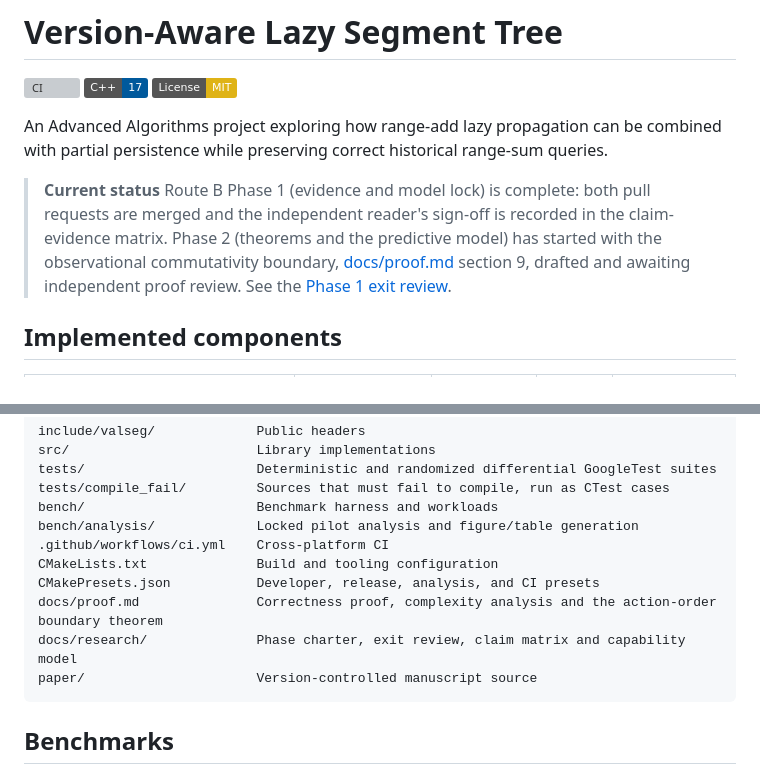
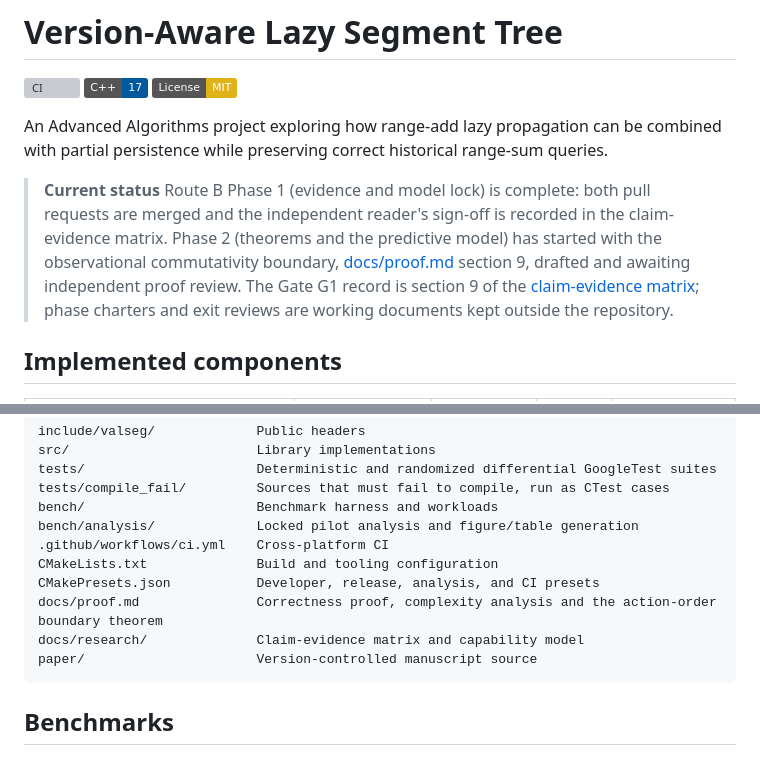
Before and after one commit to m-nobin/version-aware-lazy-segtree, a Markdown page: README.md, 2 parts joined by grey strips. Rendered like a GitHub page; badges without logos; grey boxes are pictures that could not be loaded.

Commit message:
chore: keep phase records outside the repository

````diff
--- a/README.md
+++ b/README.md
@@ -10,8 +10,10 @@ An Advanced Algorithms project exploring how range-add lazy propagation can be c
 > Route B Phase 1 (evidence and model lock) is complete: both pull requests are merged and the
 > independent reader's sign-off is recorded in the claim-evidence matrix. Phase 2 (theorems and
 > the predictive model) has started with the observational commutativity boundary,
-> [docs/proof.md](docs/proof.md) section 9, drafted and awaiting independent proof review. See the
-> [Phase 1 exit review](docs/research/phase-1-exit-review.md).
+> [docs/proof.md](docs/proof.md) section 9, drafted and awaiting independent proof review. The
+> Gate G1 record is section 9 of the
+> [claim-evidence matrix](docs/research/claim-evidence-matrix.md); phase charters and exit
+> reviews are working documents kept outside the repository.
 
 ## Implemented components
 
@@ -116,7 +118,7 @@ bench/analysis/             Locked pilot analysis and figure/table generation
 CMakeLists.txt              Build and tooling configuration
 CMakePresets.json           Developer, release, analysis, and CI presets
 docs/proof.md               Correctness proof, complexity analysis and the action-order boundary theorem
-docs/research/              Phase charter, exit review, claim matrix and capability model
+docs/research/              Claim-evidence matrix and capability model
 paper/                      Version-controlled manuscript source
 ```
 
````
Also changed, not shown: docs/research/phase-1-charter.md (deleted, +0 -103 lines), docs/research/phase-1-exit-review.md (deleted, +0 -128 lines).
